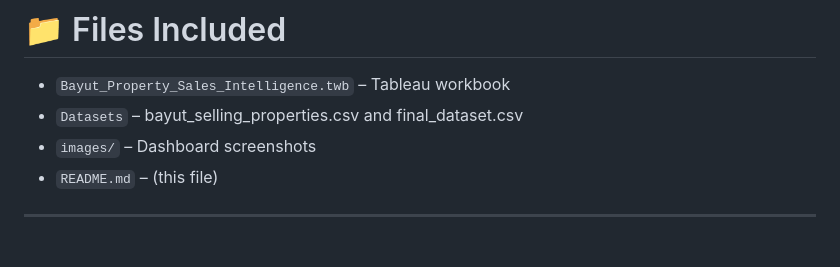
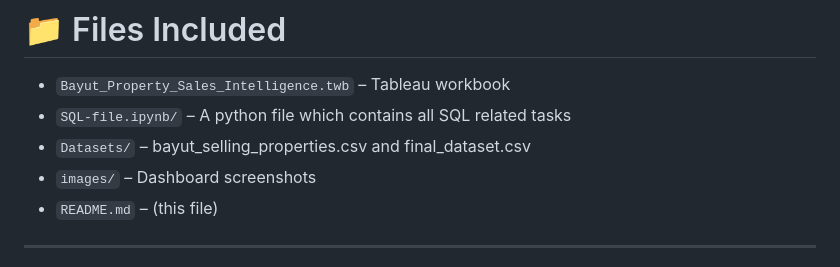
Before and after one commit to alfiya-ansari-175/Data-Science-Portfolio, a Markdown page: Tableau - Bayut Property Sales Intelligence/README.md, the part around the change. Rendered like a GitHub page.

```diff
--- a/Tableau - Bayut Property Sales Intelligence/README.md
+++ b/Tableau - Bayut Property Sales Intelligence/README.md
@@ -164,7 +164,8 @@ Dubai is the UAE’s most premium and volatile real-estate market, while Sharjah
 # 📁 Files Included
 
 * `Bayut_Property_Sales_Intelligence.twb` – Tableau workbook
-* `Datasets` – bayut_selling_properties.csv and final_dataset.csv
+* `SQL-file.ipynb/` – A python file which contains all SQL related tasks
+* `Datasets/` – bayut_selling_properties.csv and final_dataset.csv
 * `images/` – Dashboard screenshots
 * `README.md` – (this file)
 
```
